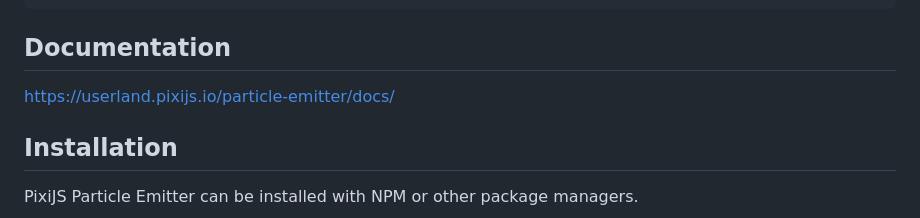
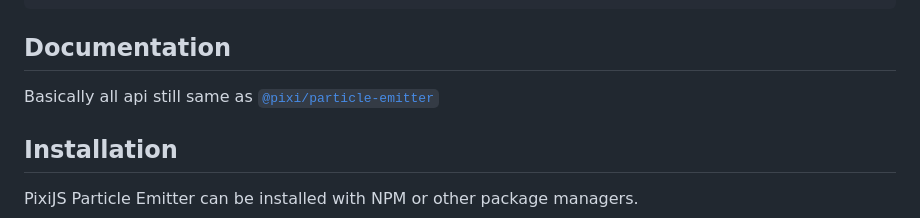
Before and after one commit to spd789562/pixi-v8-particle-emitter, a Markdown page: packages/emitter/README.md, the part around one of its changes. GitHub-like rendering.

````diff
--- a/packages/emitter/README.md
+++ b/packages/emitter/README.md
@@ -174,8 +183,7 @@ update();
 ```
 
 ## Documentation
-
-https://userland.pixijs.io/particle-emitter/docs/
+Basically all api still same as [`@pixi/particle-emitter`](https://userland.pixijs.io/particle-emitter/docs/)
 
 ## Installation
 
````
Also changed, not shown: other parts of packages/emitter/README.md (+9 -0 lines).
